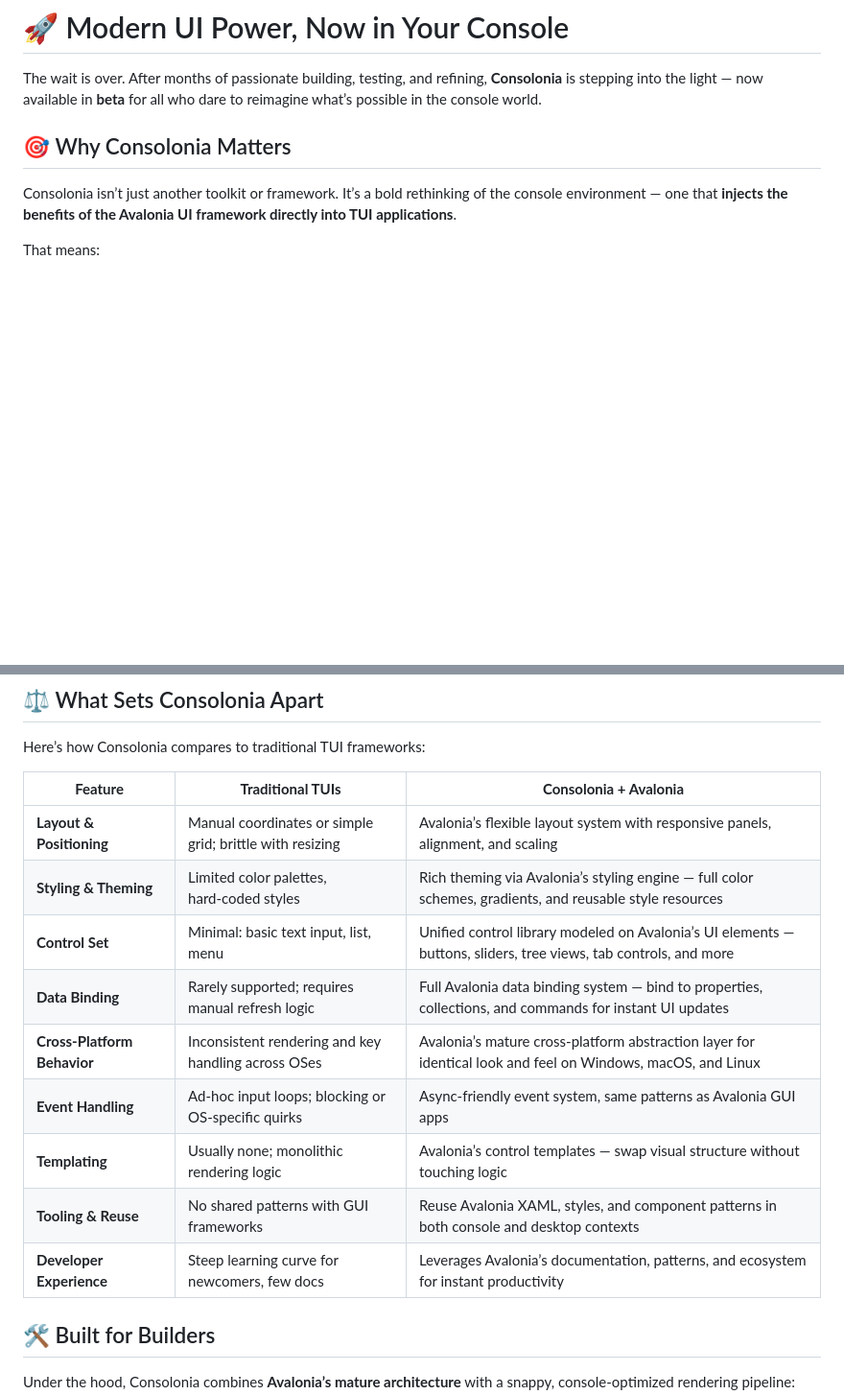
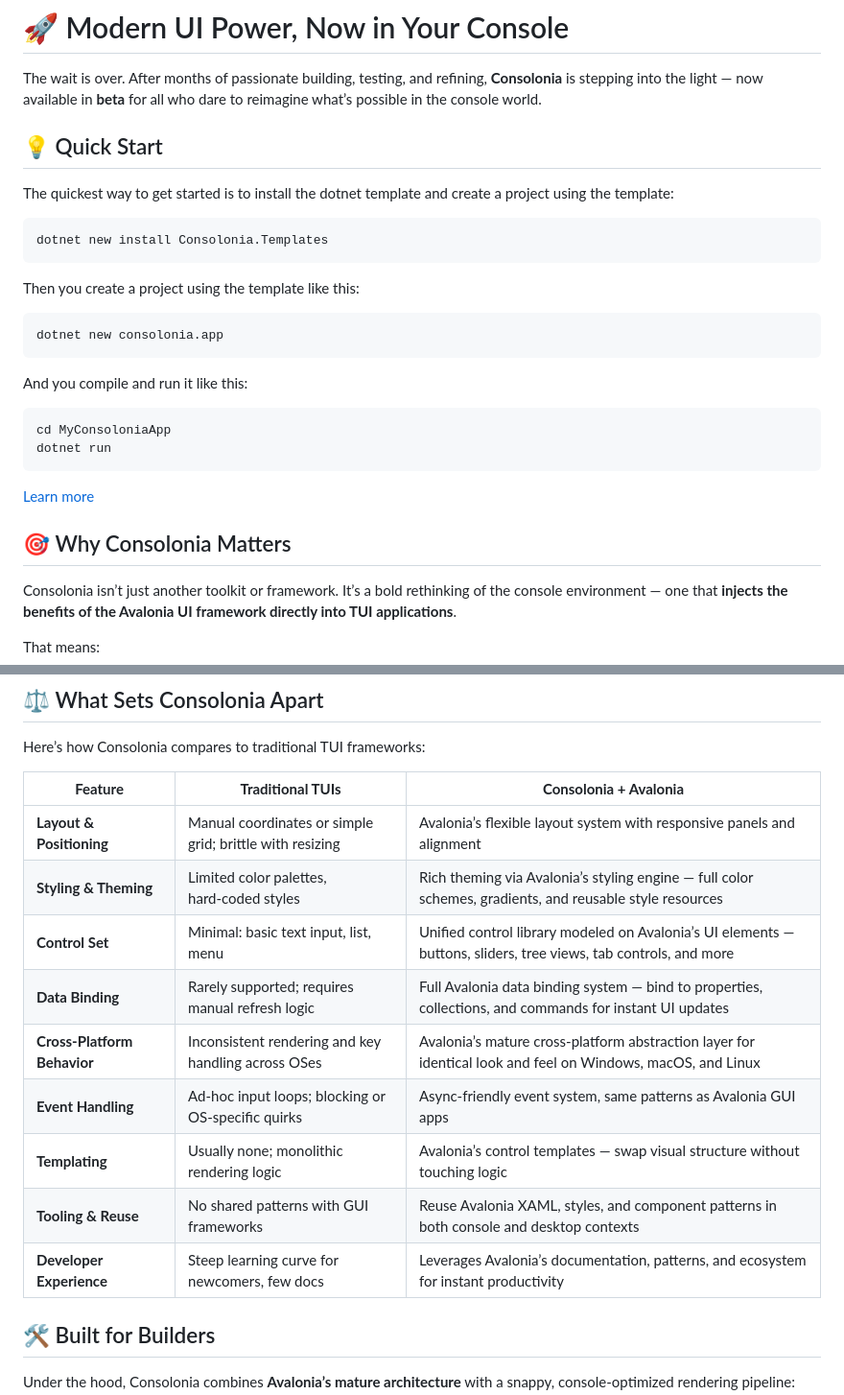
Before and after one commit to jinek/Consolonia, a Markdown page: readme.md, 2 parts joined by grey strips. Shown at 96% size. GitHub-like rendering; blank space fills up the shorter version.

Commit message:
readme-quick-start (#394)

````diff
--- a/readme.md
+++ b/readme.md
@@ -5,6 +5,24 @@
 # 🚀 Modern UI Power, Now in Your Console
 
 The wait is over. After months of passionate building, testing, and refining, **Consolonia** is stepping into the light — now available in **beta** for all who dare to reimagine what’s possible in the console world.
+
+## 💡 Quick Start
+
+The quickest way to get started is to install the dotnet template and create a project using the template:
+```
+dotnet new install Consolonia.Templates
+```
+Then you create a project using the template like this:
+```
+dotnet new consolonia.app
+```
+
+And you compile and run it like this:
+```
+cd MyConsoloniaApp
+dotnet run
+```
+[Learn more](https://github.com/jinek/Consolonia/wiki/QuickStart)
 
 ## 🎯 Why Consolonia Matters
 
@@ -22,17 +40,17 @@ With Consolonia, console developers finally get modern UI principles — data bi
 
 Here’s how Consolonia compares to traditional TUI frameworks:
 
-| **Feature** | **Traditional TUIs** | **Consolonia + Avalonia** |
-|-------------|----------------------|---------------------------|
-| **Layout & Positioning** | Manual coordinates or simple grid; brittle with resizing | Avalonia’s flexible layout system with responsive panels, alignment, and scaling |
-| **Styling & Theming** | Limited color palettes, hard‑coded styles | Rich theming via Avalonia’s styling engine — full color schemes, gradients, and reusable style resources |
+| **Feature** | **Traditional TUIs** | **Consolonia + Avalonia**                                                                                       |
+|-------------|----------------------|-----------------------------------------------------------------------------------------------------------------|
+| **Layout & Positioning** | Manual coordinates or simple grid; brittle with resizing | Avalonia’s flexible layout system with responsive panels and alignment                             |
+| **Styling & Theming** | Limited color palettes, hard‑coded styles | Rich theming via Avalonia’s styling engine — full color schemes, gradients, and reusable style resources        |
 | **Control Set** | Minimal: basic text input, list, menu | Unified control library modeled on Avalonia’s UI elements — buttons, sliders, tree views, tab controls, and more |
-| **Data Binding** | Rarely supported; requires manual refresh logic | Full Avalonia data binding system — bind to properties, collections, and commands for instant UI updates |
-| **Cross‑Platform Behavior** | Inconsistent rendering and key handling across OSes | Avalonia’s mature cross‑platform abstraction layer for identical look and feel on Windows, macOS, and Linux |
-| **Event Handling** | Ad‑hoc input loops; blocking or OS‑specific quirks | Async‑friendly event system, same patterns as Avalonia GUI apps |
-| **Templating** | Usually none; monolithic rendering logic | Avalonia’s control templates — swap visual structure without touching logic |
-| **Tooling & Reuse** | No shared patterns with GUI frameworks | Reuse Avalonia XAML, styles, and component patterns in both console and desktop contexts |
-| **Developer Experience** | Steep learning curve for newcomers, few docs | Leverages Avalonia’s documentation, patterns, and ecosystem for instant productivity |
+| **Data Binding** | Rarely supported; requires manual refresh logic | Full Avalonia data binding system — bind to properties, collections, and commands for instant UI updates        |
+| **Cross‑Platform Behavior** | Inconsistent rendering and key handling across OSes | Avalonia’s mature cross‑platform abstraction layer for identical look and feel on Windows, macOS, and Linux     |
+| **Event Handling** | Ad‑hoc input loops; blocking or OS‑specific quirks | Async‑friendly event system, same patterns as Avalonia GUI apps                                                 |
+| **Templating** | Usually none; monolithic rendering logic | Avalonia’s control templates — swap visual structure without touching logic                                     |
+| **Tooling & Reuse** | No shared patterns with GUI frameworks | Reuse Avalonia XAML, styles, and component patterns in both console and desktop contexts                        |
+| **Developer Experience** | Steep learning curve for newcomers, few docs | Leverages Avalonia’s documentation, patterns, and ecosystem for instant productivity                            |
 
 
 ## 🛠 Built for Builders
````
